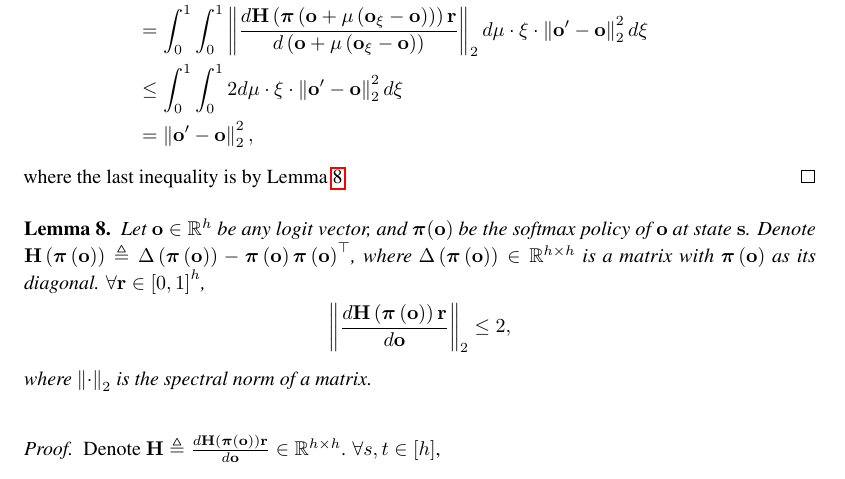
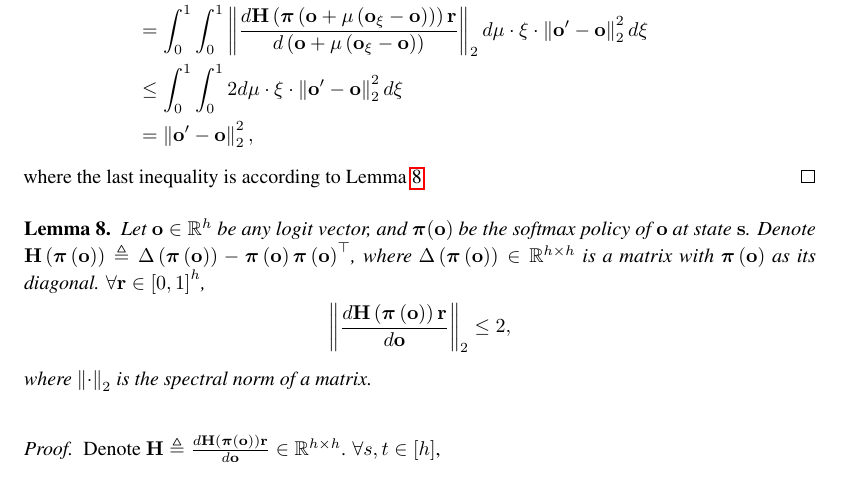
Before and after one commit to jinchengmei/Overparameterized-Policy-Gradient, a LaTeX paper (NIPS 2019/nips_2018.tex, which reads NIPS 2019/appendix.tex): part of page 14 of 24, cut so that both start at the same text. Compiled offline with pdfLaTeX.

Commit message:
nips format

```diff
--- a/NIPS 2019/appendix.tex
+++ b/NIPS 2019/appendix.tex
@@ -25,7 +25,7 @@ Denote $\rvo_{\xi} = \rvo + \xi \left( \rvo^\prime - \rvo \right)$.
     &\quad = \left\| \rvo^\prime - \rvo \right\|_2^2,
 \end{split}
 \end{equation*}
-where the last inequality is by \cref{lem:Hr_spectral_norm_upper_bound}.
+where the last inequality is according to \cref{lem:Hr_spectral_norm_upper_bound}.
 \end{proof}
 
 \begin{lem}
```
